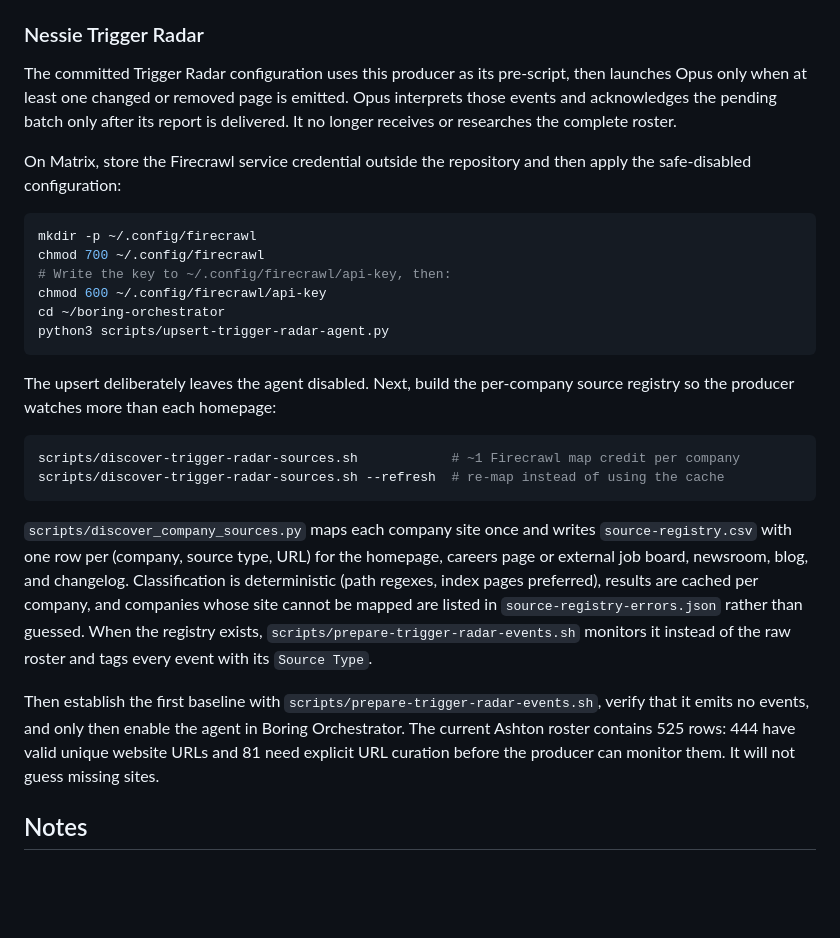
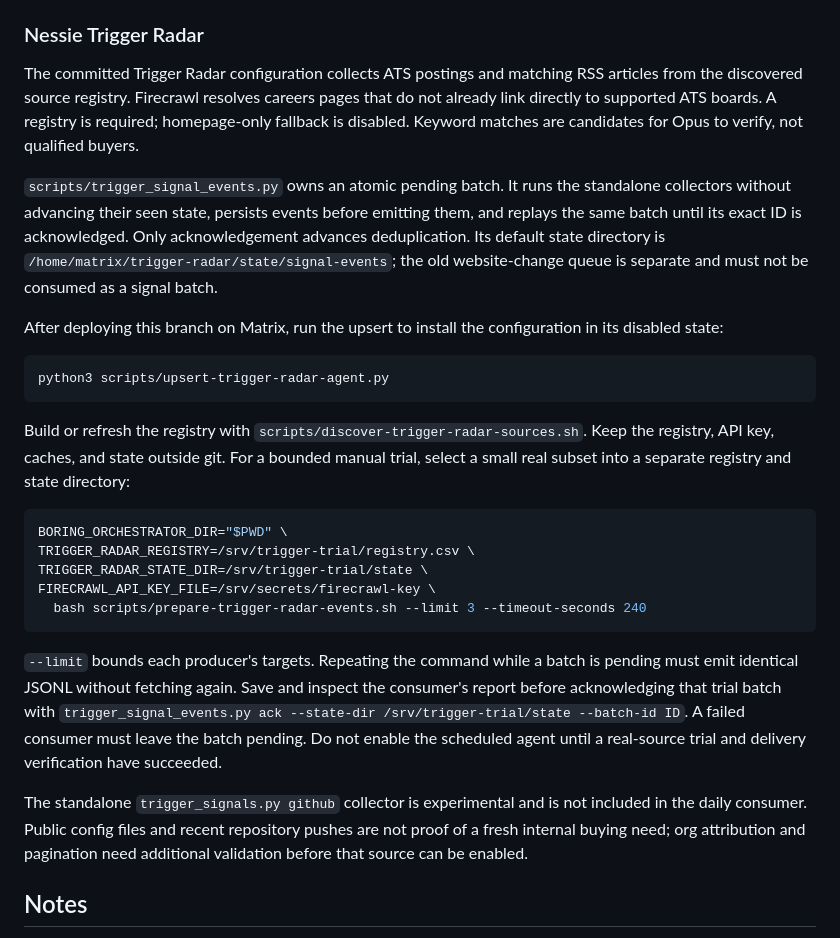
Before and after one commit to nessielabs/boring-orchestrator, a Markdown page: README.md, the part around the change. Drawn GitHub-style; blank space fills up the shorter version.

Commit message:
docs(monitor): document signal queue deployment and bounded trials
Describe the ATS/RSS consumer, isolated replay and acknowledgement checks, and the disabled-by-default rollout. Call out that GitHub remains experimental and historical homepage batches are not part of the new queue.

````diff
--- a/README.md
+++ b/README.md
@@ -99,45 +99,49 @@ no API credential or network call is used.
 
 ### Nessie Trigger Radar
 
-The committed Trigger Radar configuration uses this producer as its pre-script,
-then launches Opus only when at least one changed or removed page is emitted.
-Opus interprets those events and acknowledges the pending batch only after its
-report is delivered. It no longer receives or researches the complete roster.
+The committed Trigger Radar configuration collects ATS postings and matching RSS
+articles from the discovered source registry. Firecrawl resolves careers pages
+that do not already link directly to supported ATS boards. A registry is
+required; homepage-only fallback is disabled. Keyword matches are candidates
+for Opus to verify, not qualified buyers.
 
-On Matrix, store the Firecrawl service credential outside the repository and
-then apply the safe-disabled configuration:
+`scripts/trigger_signal_events.py` owns an atomic pending batch. It runs the
+standalone collectors without advancing their seen state, persists events before
+emitting them, and replays the same batch until its exact ID is acknowledged.
+Only acknowledgement advances deduplication. Its default state directory is
+`/home/matrix/trigger-radar/state/signal-events`; the old website-change queue is
+separate and must not be consumed as a signal batch.
+
+After deploying this branch on Matrix, run the upsert to install the configuration
+in its disabled state:
 
 ```bash
-mkdir -p ~/.config/firecrawl
-chmod 700 ~/.config/firecrawl
-# Write the key to ~/.config/firecrawl/api-key, then:
-chmod 600 ~/.config/firecrawl/api-key
-cd ~/boring-orchestrator
 python3 scripts/upsert-trigger-radar-agent.py
 ```
 
-The upsert deliberately leaves the agent disabled. Next, build the per-company
-source registry so the producer watches more than each homepage:
+Build or refresh the registry with `scripts/discover-trigger-radar-sources.sh`.
+Keep the registry, API key, caches, and state outside git. For a bounded manual
+trial, select a small real subset into a separate registry and state directory:
 
 ```bash
-scripts/discover-trigger-radar-sources.sh            # ~1 Firecrawl map credit per company
-scripts/discover-trigger-radar-sources.sh --refresh  # re-map instead of using the cache
+BORING_ORCHESTRATOR_DIR="$PWD" \
+TRIGGER_RADAR_REGISTRY=/srv/trigger-trial/registry.csv \
+TRIGGER_RADAR_STATE_DIR=/srv/trigger-trial/state \
+FIRECRAWL_API_KEY_FILE=/srv/secrets/firecrawl-key \
+  bash scripts/prepare-trigger-radar-events.sh --limit 3 --timeout-seconds 240
 ```
 
-`scripts/discover_company_sources.py` maps each company site once and writes
-`source-registry.csv` with one row per (company, source type, URL) for the
-homepage, careers page or external job board, newsroom, blog, and changelog.
-Classification is deterministic (path regexes, index pages preferred), results
-are cached per company, and companies whose site cannot be mapped are listed in
-`source-registry-errors.json` rather than guessed. When the registry exists,
-`scripts/prepare-trigger-radar-events.sh` monitors it instead of the raw roster
-and tags every event with its `Source Type`.
+`--limit` bounds each producer's targets. Repeating the command while a batch is
+pending must emit identical JSONL without fetching again. Save and inspect the
+consumer's report before acknowledging that trial batch with
+`trigger_signal_events.py ack --state-dir /srv/trigger-trial/state --batch-id ID`.
+A failed consumer must leave the batch pending. Do not enable the scheduled
+agent until a real-source trial and delivery verification have succeeded.
 
-Then establish the first baseline with `scripts/prepare-trigger-radar-events.sh`,
-verify that it emits no events, and only then enable the agent in Boring
-Orchestrator. The current Ashton roster
-contains 525 rows: 444 have valid unique website URLs and 81 need explicit URL
-curation before the producer can monitor them. It will not guess missing sites.
+The standalone `trigger_signals.py github` collector is experimental and is not
+included in the daily consumer. Public config files and recent repository pushes
+are not proof of a fresh internal buying need; org attribution and pagination
+need additional validation before that source can be enabled.
 
 ## Notes
 
````
